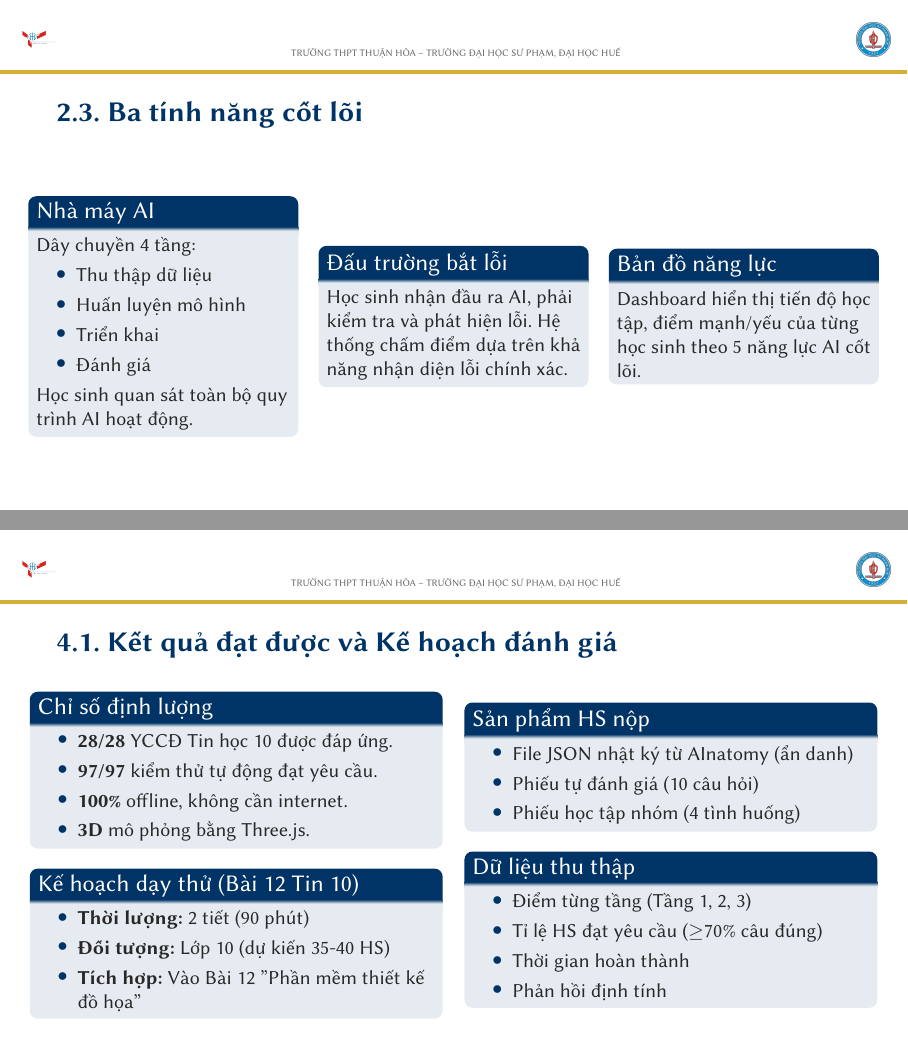
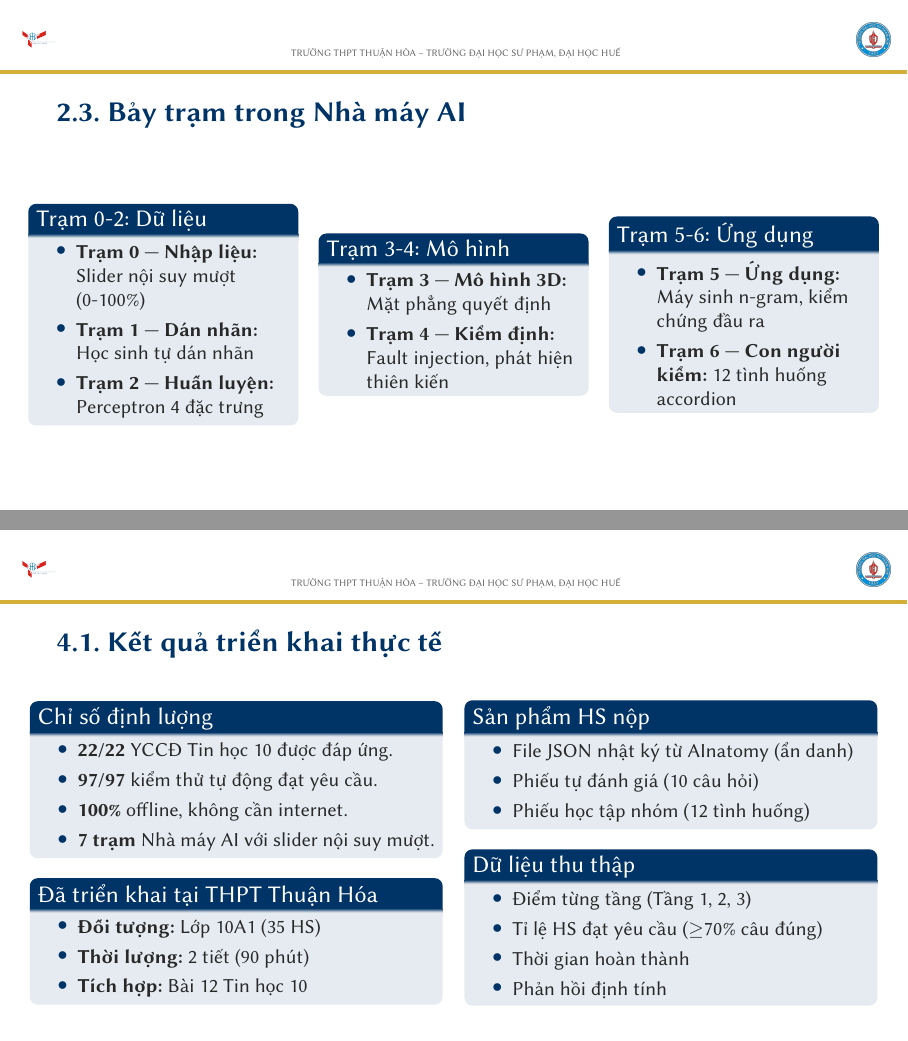
Before and after one commit to mxuanvan02/ainatomy, LaTeX slides (deliverables/slide/slide_bao_cao_san_pham.tex): pages 7 and 9 of 15, joined at a grey line. Compiled offline with XeLaTeX.

Commit message:
Cập nhật slide và poster với tính năng mới
- Slide: Cập nhật 7 trạm Nhà máy AI, triển khai thực tế tại THPT Thuận Hóa
- Poster: Thêm slider nội suy, accordion tình huống, số liệu 7 trạm
- Cả hai: 22/22 YCCĐ (thay vì 28), phản ánh đúng số liệu thật

```diff
--- a/deliverables/slide/slide_bao_cao_san_pham.tex
+++ b/deliverables/slide/slide_bao_cao_san_pham.tex
@@ -246,26 +246,29 @@
     \end{block}
 \end{frame}
 
-\begin{frame}{2.3. Ba tính năng cốt lõi}
+\begin{frame}{2.3. Bảy trạm trong Nhà máy AI}
     \begin{columns}
         \column{0.32\textwidth}
-        \begin{block}{Nhà máy AI}
-            Dây chuyền 4 tầng:
+        \begin{block}{Trạm 0-2: Dữ liệu}
             \begin{itemize}
-                \item Thu thập dữ liệu
-                \item Huấn luyện mô hình
-                \item Triển khai
-                \item Đánh giá
+                \item \textbf{Trạm 0 — Nhập liệu:} Slider nội suy mượt (0-100\%)
+                \item \textbf{Trạm 1 — Dán nhãn:} Học sinh tự dán nhãn
+                \item \textbf{Trạm 2 — Huấn luyện:} Perceptron 4 đặc trưng
             \end{itemize}
-            Học sinh quan sát toàn bộ quy trình AI hoạt động.
         \end{block}
         \column{0.32\textwidth}
-        \begin{block}{Đấu trường bắt lỗi}
-            Học sinh nhận đầu ra AI, phải kiểm tra và phát hiện lỗi. Hệ thống chấm điểm dựa trên khả năng nhận diện lỗi chính xác.
+        \begin{block}{Trạm 3-4: Mô hình}
+            \begin{itemize}
+                \item \textbf{Trạm 3 — Mô hình 3D:} Mặt phẳng quyết định
+                \item \textbf{Trạm 4 — Kiểm định:} Fault injection, phát hiện thiên kiến
+            \end{itemize}
         \end{block}
         \column{0.32\textwidth}
-        \begin{block}{Bản đồ năng lực}
-            Dashboard hiển thị tiến độ học tập, điểm mạnh/yếu của từng học sinh theo 5 năng lực AI cốt lõi.
+        \begin{block}{Trạm 5-6: Ứng dụng}
+            \begin{itemize}
+                \item \textbf{Trạm 5 — Ứng dụng:} Máy sinh n-gram, kiểm chứng đầu ra
+                \item \textbf{Trạm 6 — Con người kiểm:} 12 tình huống accordion
+            \end{itemize}
         \end{block}
     \end{columns}
 \end{frame}
@@ -312,23 +315,23 @@
 % ================= PHẦN 4: KẾT QUẢ VÀ TÁC ĐỘNG =================
 \section{Kết quả và tác động}
 
-\begin{frame}{4.1. Kết quả đạt được và Kế hoạch đánh giá}
+\begin{frame}{4.1. Kết quả triển khai thực tế}
     \begin{columns}
         \column{0.5\textwidth}
         \begin{block}{Chỉ số định lượng}
             \begin{itemize}
-                \item \textbf{28/28} YCCĐ Tin học 10 được đáp ứng.
+                \item \textbf{22/22} YCCĐ Tin học 10 được đáp ứng.
                 \item \textbf{97/97} kiểm thử tự động đạt yêu cầu.
                 \item \textbf{100\%} offline, không cần internet.
-                \item \textbf{3D} mô phỏng bằng Three.js.
+                \item \textbf{7 trạm} Nhà máy AI với slider nội suy mượt.
             \end{itemize}
         \end{block}
 
-        \begin{block}{Kế hoạch dạy thử (Bài 12 Tin 10)}
+        \begin{block}{Đã triển khai tại THPT Thuận Hóa}
             \begin{itemize}
+                \item \textbf{Đối tượng:} Lớp 10A1 (35 HS)
                 \item \textbf{Thời lượng:} 2 tiết (90 phút)
-                \item \textbf{Đối tượng:} Lớp 10 (dự kiến 35-40 HS)
-                \item \textbf{Tích hợp:} Vào Bài 12 "Phần mềm thiết kế đồ họa"
+                \item \textbf{Tích hợp:} Bài 12 Tin học 10
             \end{itemize}
         \end{block}
         \column{0.5\textwidth}
@@ -336,7 +339,7 @@
             \begin{itemize}
                 \item File JSON nhật ký từ AInatomy (ẩn danh)
                 \item Phiếu tự đánh giá (10 câu hỏi)
-                \item Phiếu học tập nhóm (4 tình huống)
+                \item Phiếu học tập nhóm (12 tình huống)
             \end{itemize}
         \end{block}
 
```
Also changed, not shown: 1 other file.
